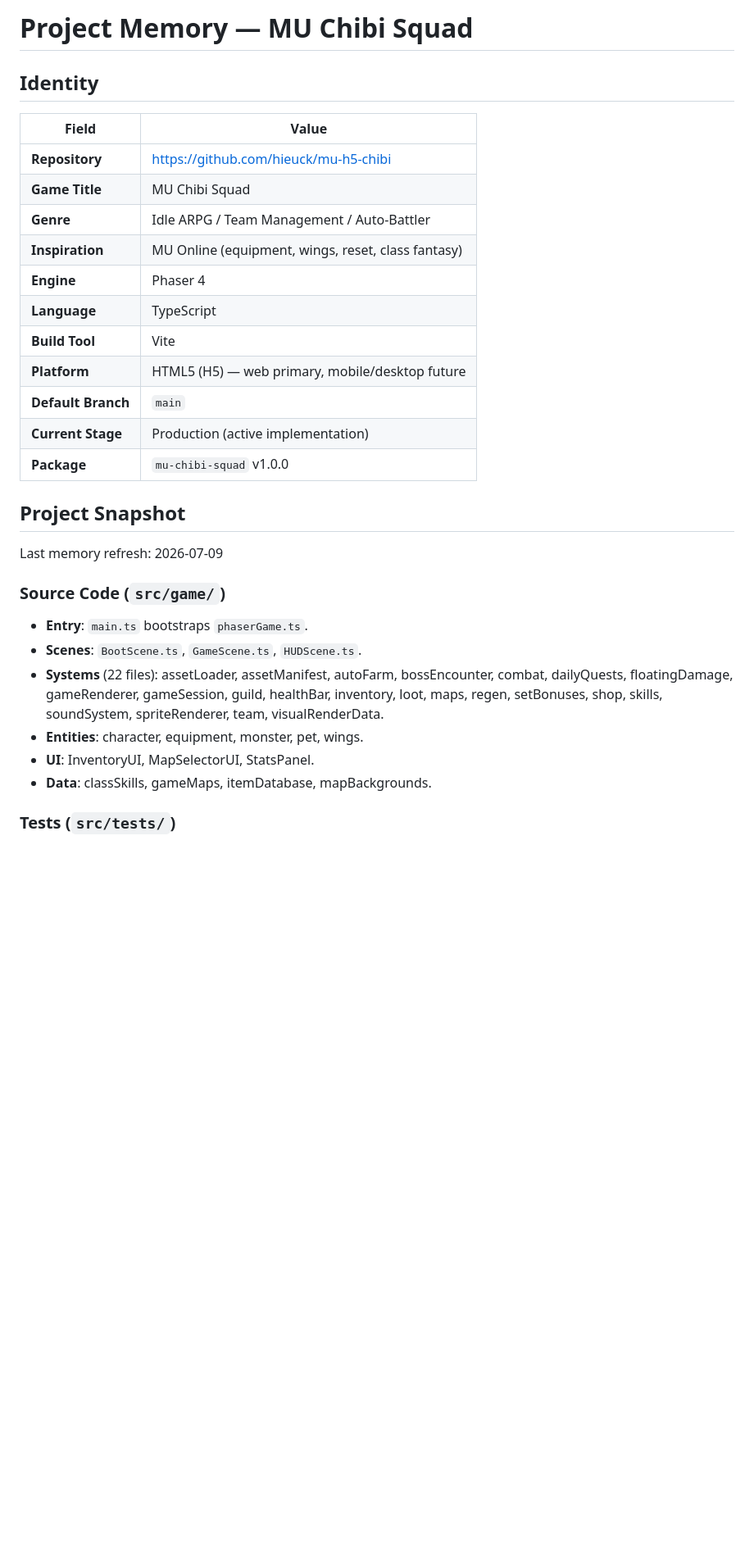
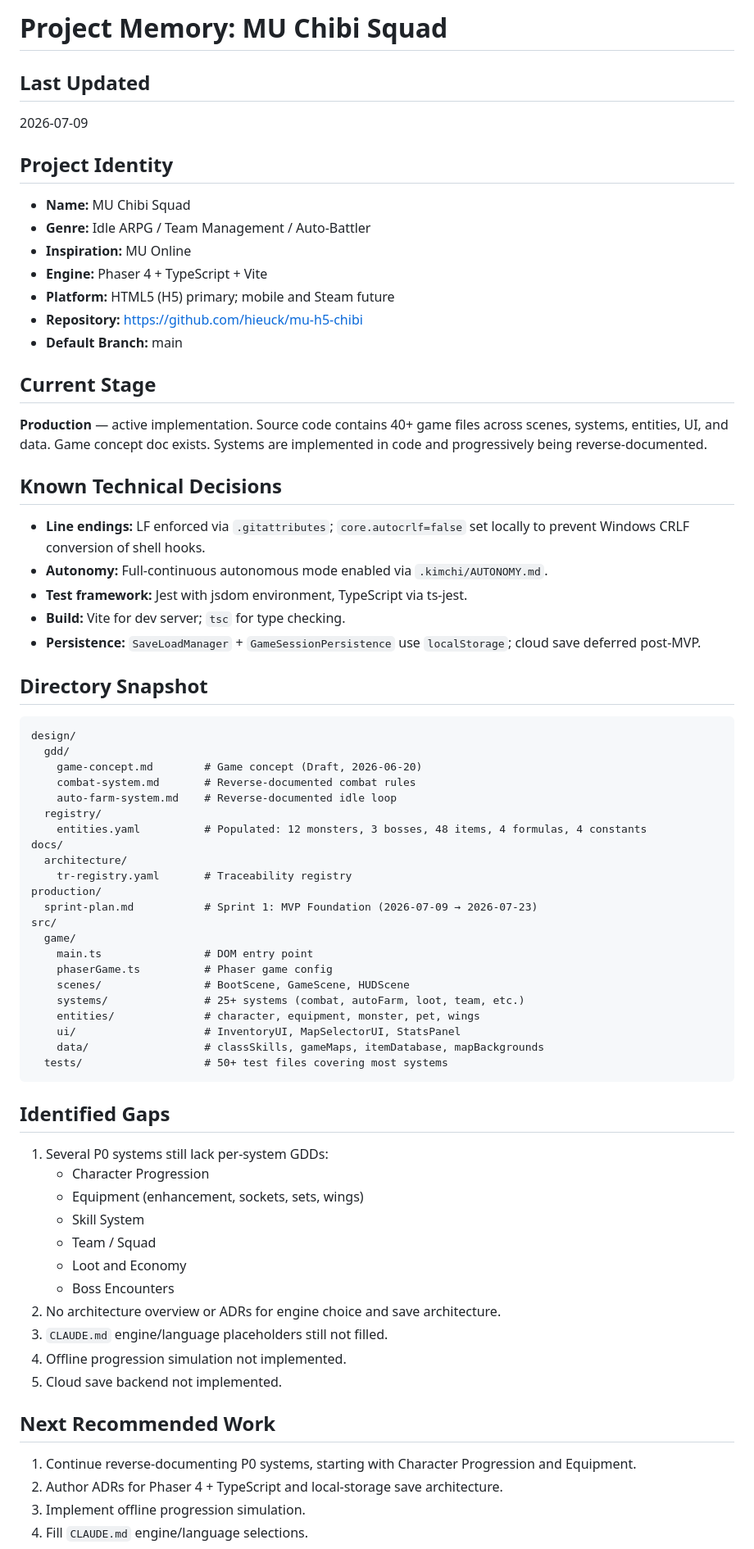
Before and after one commit to hieuck/mu-h5-chibi, a Markdown page: .kimchi/MEMORY.md, the part around one of its changes. Shown at 82% size. Drawn GitHub-style; blank space fills up the shorter version.

Commit message:
docs: update MEMORY.md with latest cycle notes and merged PRs
Co-authored-by: Lê Trung Hiếu <letrunghieu@example.com>

````diff
--- a/.kimchi/MEMORY.md
+++ b/.kimchi/MEMORY.md
@@ -1,33 +1,69 @@
-# Project Memory — MU Chibi Squad
+# Project Memory: MU Chibi Squad
 
-## Identity
+## Last Updated
+2026-07-09
 
-| Field | Value |
-| ---- | ---- |
-| **Repository** | https://github.com/hieuck/mu-h5-chibi |
-| **Game Title** | MU Chibi Squad |
-| **Genre** | Idle ARPG / Team Management / Auto-Battler |
-| **Inspiration** | MU Online (equipment, wings, reset, class fantasy) |
-| **Engine** | Phaser 4 |
-| **Language** | TypeScript |
-| **Build Tool** | Vite |
-| **Platform** | HTML5 (H5) — web primary, mobile/desktop future |
-| **Default Branch** | `main` |
-| **Current Stage** | Production (active implementation) |
-| **Package** | `mu-chibi-squad` v1.0.0 |
+## Project Identity
+- **Name:** MU Chibi Squad
+- **Genre:** Idle ARPG / Team Management / Auto-Battler
+- **Inspiration:** MU Online
+- **Engine:** Phaser 4 + TypeScript + Vite
+- **Platform:** HTML5 (H5) primary; mobile and Steam future
+- **Repository:** https://github.com/hieuck/mu-h5-chibi
+- **Default Branch:** main
 
-## Project Snapshot
+## Current Stage
+**Production** — active implementation. Source code contains 40+ game files across scenes, systems, entities, UI, and data. Game concept doc exists. Systems are implemented in code and progressively being reverse-documented.
 
-Last memory refresh: 2026-07-09
+## Known Technical Decisions
+- **Line endings:** LF enforced via `.gitattributes`; `core.autocrlf=false` set locally to prevent Windows CRLF conversion of shell hooks.
+- **Autonomy:** Full-continuous autonomous mode enabled via `.kimchi/AUTONOMY.md`.
+- **Test framework:** Jest with jsdom environment, TypeScript via ts-jest.
+- **Build:** Vite for dev server; `tsc` for type checking.
+- **Persistence:** `SaveLoadManager` + `GameSessionPersistence` use `localStorage`; cloud save deferred post-MVP.
 
-### Source Code (`src/game/`)
+## Directory Snapshot
+```
+design/
+  gdd/
+    game-concept.md        # Game concept (Draft, 2026-06-20)
+    combat-system.md       # Reverse-documented combat rules
+    auto-farm-system.md    # Reverse-documented idle loop
+  registry/
+    entities.yaml          # Populated: 12 monsters, 3 bosses, 48 items, 4 formulas, 4 constants
+docs/
+  architecture/
+    tr-registry.yaml       # Traceability registry
+production/
+  sprint-plan.md           # Sprint 1: MVP Foundation (2026-07-09 → 2026-07-23)
+src/
+  game/
+    main.ts                # DOM entry point
+    phaserGame.ts          # Phaser game config
+    scenes/                # BootScene, GameScene, HUDScene
+    systems/               # 25+ systems (combat, autoFarm, loot, team, etc.)
+    entities/              # character, equipment, monster, pet, wings
+    ui/                    # InventoryUI, MapSelectorUI, StatsPanel
+    data/                  # classSkills, gameMaps, itemDatabase, mapBackgrounds
+  tests/                   # 50+ test files covering most systems
+```
 
-- **Entry**: `main.ts` bootstraps `phaserGame.ts`.
-- **Scenes**: `BootScene.ts`, `GameScene.ts`, `HUDScene.ts`.
-- **Systems** (22 files): assetLoader, assetManifest, autoFarm, bossEncounter, combat, dailyQuests, floatingDamage, gameRenderer, gameSession, guild, healthBar, inventory, loot, maps, regen, setBonuses, shop, skills, soundSystem, spriteRenderer, team, visualRenderData.
-- **Entities**: character, equipment, monster, pet, wings.
-- **UI**: InventoryUI, MapSelectorUI, StatsPanel.
-- **Data**: classSkills, gameMaps, itemDatabase, mapBackgrounds.
+## Identified Gaps
+1. Several P0 systems still lack per-system GDDs:
+   - Character Progression
+   - Equipment (enhancement, sockets, sets, wings)
+   - Skill System
+   - Team / Squad
+   - Loot and Economy
+   - Boss Encounters
+2. No architecture overview or ADRs for engine choice and save architecture.
+3. `CLAUDE.md` engine/language placeholders still not filled.
+4. Offline progression simulation not implemented.
+5. Cloud save backend not implemented.
 
-### Tests (`src/tests/`)
+## Next Recommended Work
+1. Continue reverse-documenting P0 systems, starting with Character Progression and Equipment.
+2. Author ADRs for Phaser 4 + TypeScript and local-storage save architecture.
+3. Implement offline progression simulation.
+4. Fill `CLAUDE.md` engine/language selections.
 
````
Also changed, not shown: other parts of .kimchi/MEMORY.md (+13 -55 lines).
